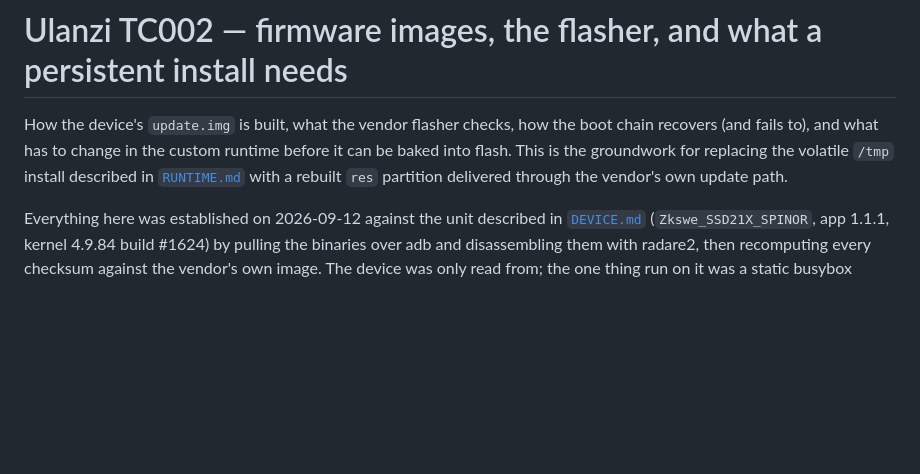
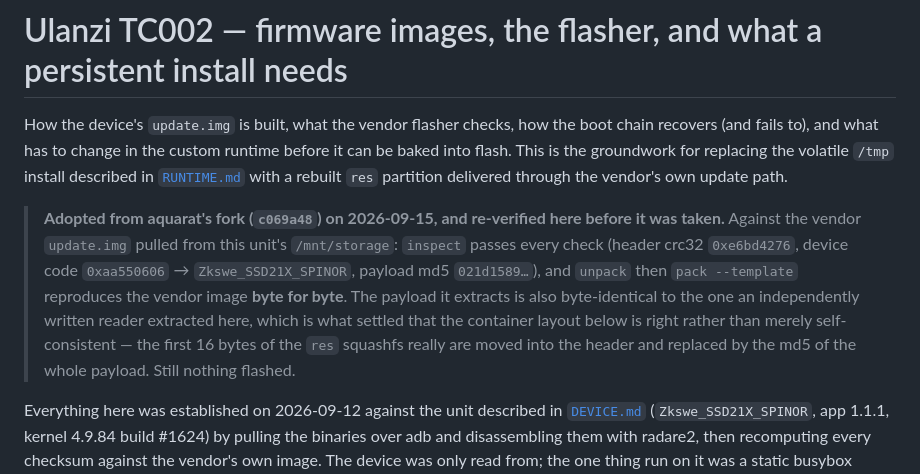
Before and after one commit to atomicstack/tc002-customisation, a Markdown page: FIRMWARE.md, the part around the change. Rendered like a GitHub page; blank space fills up the shorter version.

Commit message:
verify the adopted firmware tooling against our own unit
taking someone else's reverse engineering on trust is the wrong way round
when the thing it leads to is writing flash on a device whose only
verified recovery is adb over its own wifi. so this records what was
checked here before adopting it.

`inspect` passes every check against the vendor image pulled from this
unit, `unpack` + `pack --template` reproduces that image byte for byte,
and the payload it extracts is byte-identical to the one an independently
written reader extracted here. two implementations agreeing is what
settles that the layout is right rather than just self-consistent.

the claim that reads oddly until you check it is that the `res`
squashfs's first 16 bytes are moved into the header and replaced, in
place, by the md5 of the whole payload. that is why a stock image has no
second `hsqs` in it.

Co-Authored-By: Claude Opus 5 (1M context) <noreply@anthropic.com>
Claude-Session: https://claude.ai/code/session_01KvRUQm56ML1he9i6cK424W

```diff
--- a/FIRMWARE.md
+++ b/FIRMWARE.md
@@ -5,6 +5,17 @@ boot chain recovers (and fails to), and what has to change in the custom
 runtime before it can be baked into flash. This is the groundwork for
 replacing the volatile `/tmp` install described in [`RUNTIME.md`](RUNTIME.md)
 with a rebuilt `res` partition delivered through the vendor's own update path.
+
+> **Adopted from aquarat's fork (`c069a48`) on 2026-09-15, and re-verified here
+> before it was taken.** Against the vendor `update.img` pulled from this unit's
+> `/mnt/storage`: `inspect` passes every check (header crc32 `0xe6bd4276`,
+> device code `0xaa550606` → `Zkswe_SSD21X_SPINOR`, payload md5
+> `021d1589…`), and `unpack` then `pack --template` reproduces the vendor image
+> **byte for byte**. The payload it extracts is also byte-identical to the one
+> an independently written reader extracted here, which is what settled that the
+> container layout below is right rather than merely self-consistent — the first
+> 16 bytes of the `res` squashfs really are moved into the header and replaced
+> by the md5 of the whole payload. Still nothing flashed.
 
 Everything here was established on 2026-09-12 against the unit described in
 [`DEVICE.md`](DEVICE.md) (`Zkswe_SSD21X_SPINOR`, app 1.1.1, kernel 4.9.84
```
